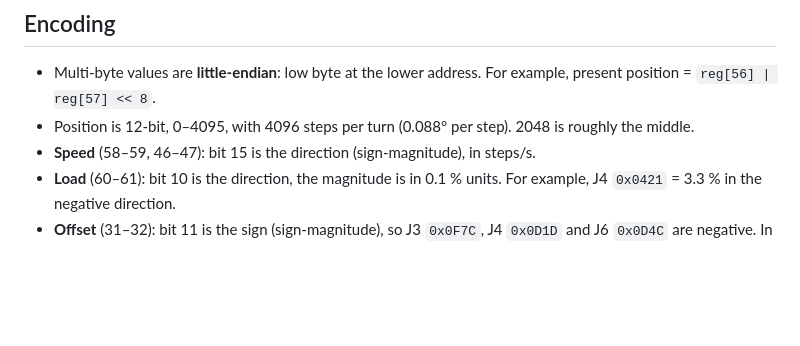
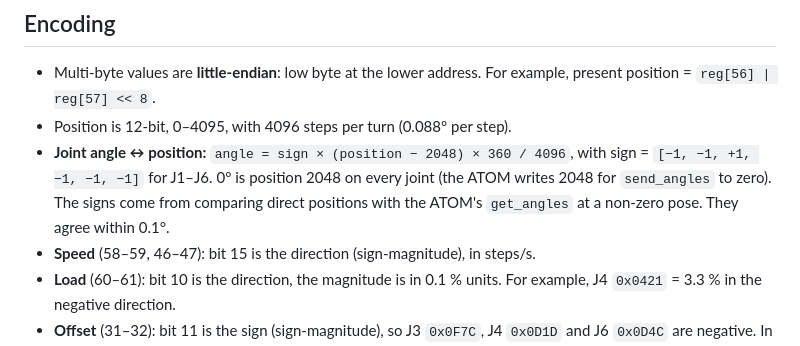
Before and after one commit to ferrolho/MyCobot.jl, a Markdown page: docs/servo-registers.md, the part around the change. Rendered like a GitHub page; blank space fills up the shorter version.

```diff
--- a/docs/servo-registers.md
+++ b/docs/servo-registers.md
@@ -5,7 +5,8 @@ The six joint servos use the standard **Feetech STS** register map. This dump wa
 ## Encoding
 
 - Multi-byte values are **little-endian**: low byte at the lower address. For example, present position = `reg[56] | reg[57] << 8`.
-- Position is 12-bit, 0–4095, with 4096 steps per turn (0.088° per step). 2048 is roughly the middle.
+- Position is 12-bit, 0–4095, with 4096 steps per turn (0.088° per step).
+- **Joint angle ↔ position:** `angle = sign × (position − 2048) × 360 / 4096`, with sign = `[−1, −1, +1, −1, −1, −1]` for J1–J6. 0° is position 2048 on every joint (the ATOM writes 2048 for `send_angles` to zero). The signs come from comparing direct positions with the ATOM's `get_angles` at a non-zero pose. They agree within 0.1°.
 - **Speed** (58–59, 46–47): bit 15 is the direction (sign-magnitude), in steps/s.
 - **Load** (60–61): bit 10 is the direction, the magnitude is in 0.1 % units. For example, J4 `0x0421` = 3.3 % in the negative direction.
 - **Offset** (31–32): bit 11 is the sign (sign-magnitude), so J3 `0x0F7C`, J4 `0x0D1D` and J6 `0x0D4C` are negative. In position mode, present position has the offset applied, and **goal position uses those same units**: to hold a joint, write `goal = present`. In velocity mode, present position is reported raw, without the offset (see `fast-communication.md`, gotchas 1–5).
```
Also changed, not shown: docs/fast-communication.md (+13 -2 lines).
